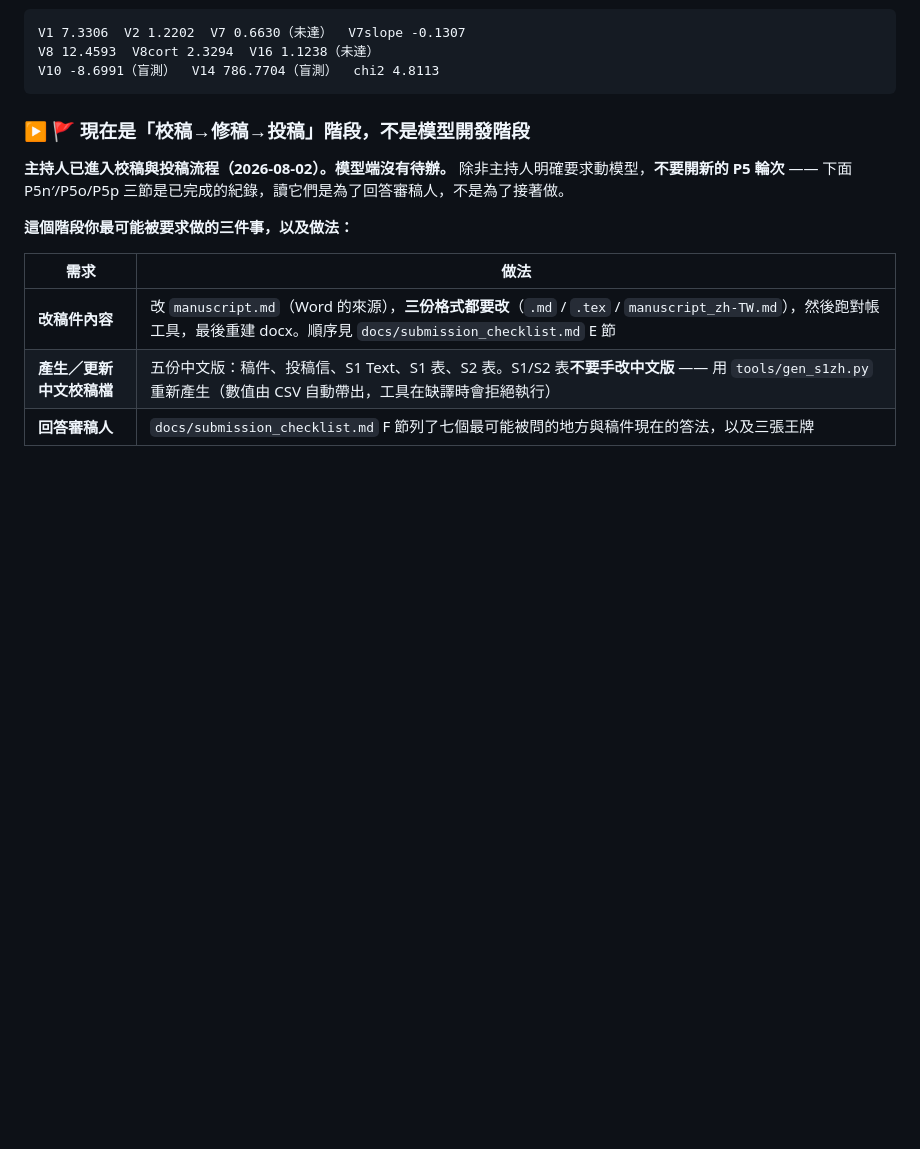
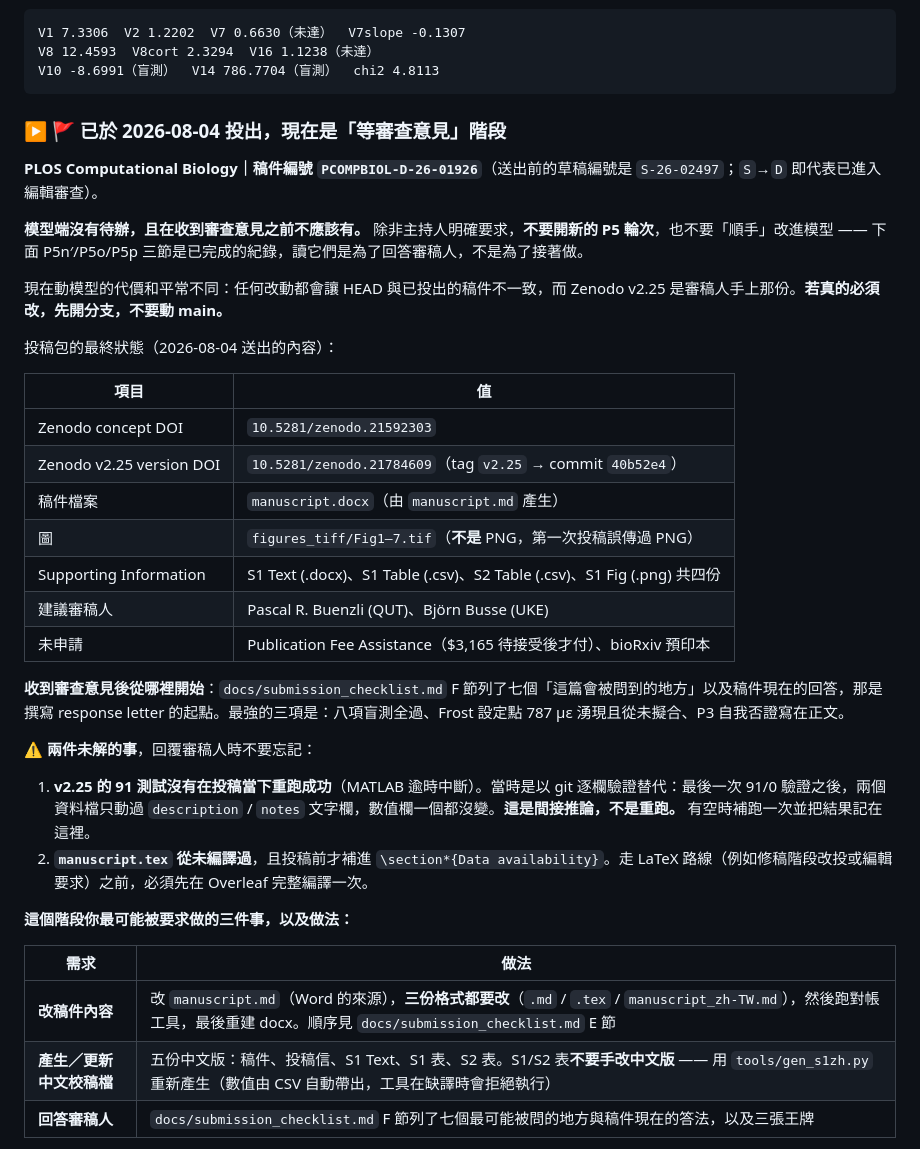
Before and after one commit to myhsieh1002/bone-mechanostat, a Markdown page: HANDOFF.md, the part around the change. Drawn GitHub-style; blank space fills up the shorter version.

Commit message:
Record the PLOS submission
Submitted 2026-08-04 as PCOMPBIOL-D-26-01926.  The handoff now opens with
the as-submitted state -- both Zenodo DOIs, which figure format and which
supporting files actually went in -- so a later session answering
reviewers knows exactly what the reviewers are holding, and knows not to
move main out from under it.

Two things are recorded as unresolved rather than quietly dropped: the 91
tests were not re-run at submission time (MATLAB timed out; verified
indirectly through git that no numeric field had changed), and
manuscript.tex has still never been compiled.

````diff
--- a/HANDOFF.md
+++ b/HANDOFF.md
@@ -24,9 +24,32 @@ V8 12.4593  V8cort 2.3294  V16 1.1238（未達）
 V10 -8.6991（盲測）  V14 786.7704（盲測）  chi2 4.8113
 ```
 
-### ▶ 🚩 現在是「校稿→修稿→投稿」階段，不是模型開發階段
+### ▶ 🚩 已於 2026-08-04 投出，現在是「等審查意見」階段
 
-**主持人已進入校稿與投稿流程（2026-08-02）。模型端沒有待辦。** 除非主持人明確要求動模型，**不要開新的 P5 輪次** —— 下面 P5n′/P5o/P5p 三節是已完成的紀錄，讀它們是為了回答審稿人，不是為了接著做。
+**PLOS Computational Biology｜稿件編號 `PCOMPBIOL-D-26-01926`**（送出前的草稿編號是 `S-26-02497`；`S`→`D` 即代表已進入編輯審查）。
+
+**模型端沒有待辦，且在收到審查意見之前不應該有。** 除非主持人明確要求，**不要開新的 P5 輪次**，也不要「順手」改進模型 —— 下面 P5n′/P5o/P5p 三節是已完成的紀錄，讀它們是為了回答審稿人，不是為了接著做。
+
+現在動模型的代價和平常不同：任何改動都會讓 HEAD 與已投出的稿件不一致，而 Zenodo v2.25 是審稿人手上那份。**若真的必須改，先開分支，不要動 main。**
+
+投稿包的最終狀態（2026-08-04 送出的內容）：
+
+| 項目 | 值 |
+|---|---|
+| Zenodo concept DOI | `10.5281/zenodo.21592303` |
+| Zenodo v2.25 version DOI | `10.5281/zenodo.21784609`（tag `v2.25` → commit `40b52e4`） |
+| 稿件檔案 | `manuscript.docx`（由 `manuscript.md` 產生） |
+| 圖 | `figures_tiff/Fig1–7.tif`（**不是** PNG，第一次投稿誤傳過 PNG） |
+| Supporting Information | S1 Text (.docx)、S1 Table (.csv)、S2 Table (.csv)、S1 Fig (.png) 共四份 |
+| 建議審稿人 | Pascal R. Buenzli (QUT)、Björn Busse (UKE) |
+| 未申請 | Publication Fee Assistance（$3,165 待接受後才付）、bioRxiv 預印本 |
+
+**收到審查意見後從哪裡開始**：`docs/submission_checklist.md` F 節列了七個「這篇會被問到的地方」以及稿件現在的回答，那是撰寫 response letter 的起點。最強的三項是：八項盲測全過、Frost 設定點 787 με 湧現且從未擬合、P3 自我否證寫在正文。
+
+**⚠️ 兩件未解的事**，回覆審稿人時不要忘記：
+
+1. **v2.25 的 91 測試沒有在投稿當下重跑成功**（MATLAB 逾時中斷）。當時是以 git 逐欄驗證替代：最後一次 91/0 驗證之後，兩個資料檔只動過 `description` / `notes` 文字欄，數值欄一個都沒變。**這是間接推論，不是重跑。** 有空時補跑一次並把結果記在這裡。
+2. **`manuscript.tex` 從未編譯過**，且投稿前才補進 `\section*{Data availability}`。走 LaTeX 路線（例如修稿階段改投或編輯要求）之前，必須先在 Overleaf 完整編譯一次。
 
 **這個階段你最可能被要求做的三件事，以及做法：**
 
````
Also changed, not shown: docs/submission_checklist.md (+6 -1 lines).
